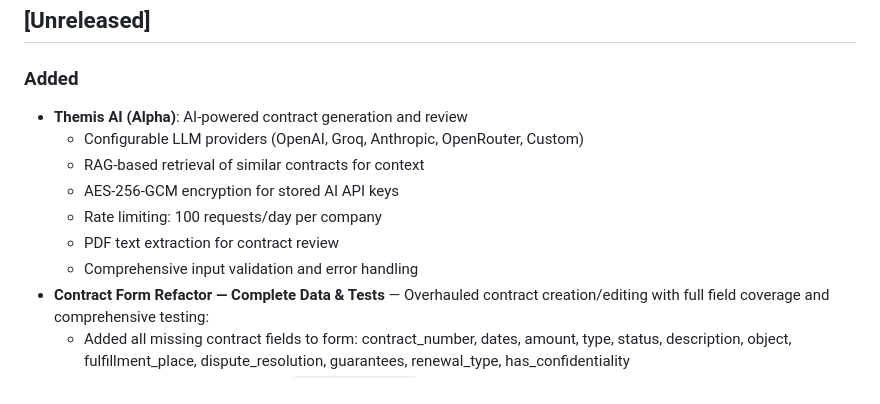
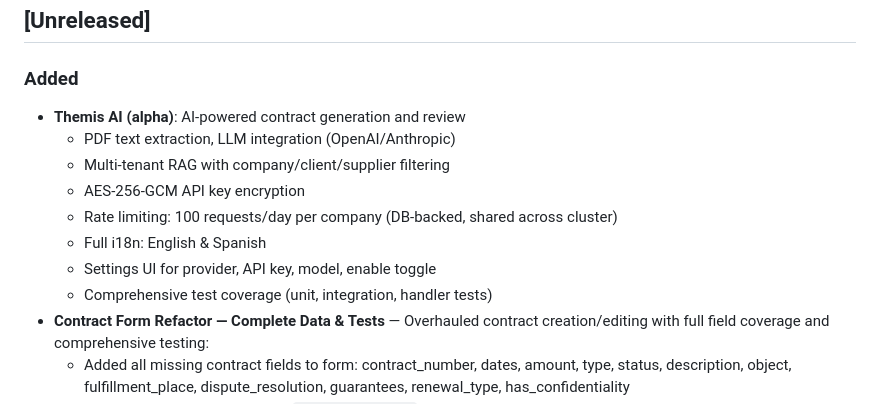
Before and after one commit to PACTA-Team/pacta, a Markdown page: docs/CHANGELOG.md, the part around the change. GitHub-like rendering.

Commit message:
docs: add Themis AI alpha entry to CHANGELOG

```diff
--- a/docs/CHANGELOG.md
+++ b/docs/CHANGELOG.md
@@ -62,13 +62,14 @@ and this project adheres to [Semantic Versioning](https://semver.org/spec/v2.0.0
 ## [Unreleased]
 
 ### Added
-- **Themis AI (Alpha)**: AI-powered contract generation and review
-  - Configurable LLM providers (OpenAI, Groq, Anthropic, OpenRouter, Custom)
-  - RAG-based retrieval of similar contracts for context
-  - AES-256-GCM encryption for stored AI API keys
-  - Rate limiting: 100 requests/day per company
-  - PDF text extraction for contract review
-  - Comprehensive input validation and error handling
+- **Themis AI (alpha)**: AI-powered contract generation and review
+  - PDF text extraction, LLM integration (OpenAI/Anthropic)
+  - Multi-tenant RAG with company/client/supplier filtering
+  - AES-256-GCM API key encryption
+  - Rate limiting: 100 requests/day per company (DB-backed, shared across cluster)
+  - Full i18n: English & Spanish
+  - Settings UI for provider, API key, model, enable toggle
+  - Comprehensive test coverage (unit, integration, handler tests)
 - **Contract Form Refactor — Complete Data & Tests** — Overhauled contract creation/editing with full field coverage and comprehensive testing:
   - Added all missing contract fields to form: contract_number, dates, amount, type, status, description, object, fulfillment_place, dispute_resolution, guarantees, renewal_type, has_confidentiality
   - Unified client/supplier form via `ContraparteForm` component with dynamic role-based labels
```
